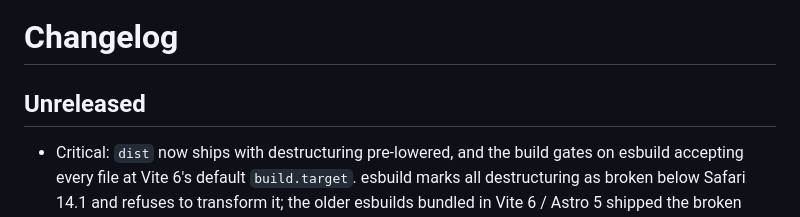
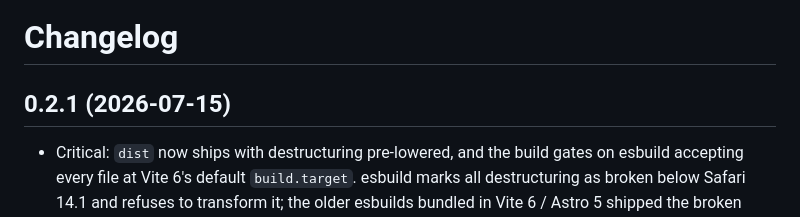
Before and after one commit to lyallcooper/justif, a Markdown page: CHANGELOG.md, the part around the change. Drawn GitHub-style.

Commit message:
Changelog for 0.2.1

```diff
--- a/CHANGELOG.md
+++ b/CHANGELOG.md
@@ -1,6 +1,6 @@
 # Changelog
 
-## Unreleased
+## 0.2.1 (2026-07-15)
 
 - Critical: `dist` now ships with destructuring pre-lowered, and the build
   gates on esbuild accepting every file at Vite 6's default `build.target`.
```
